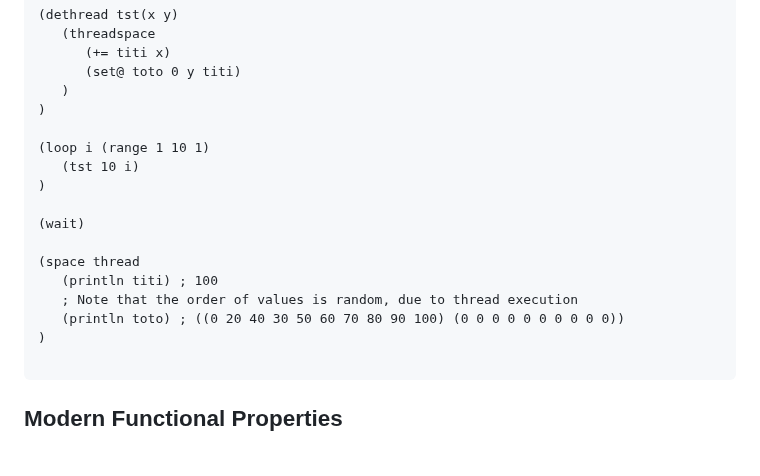
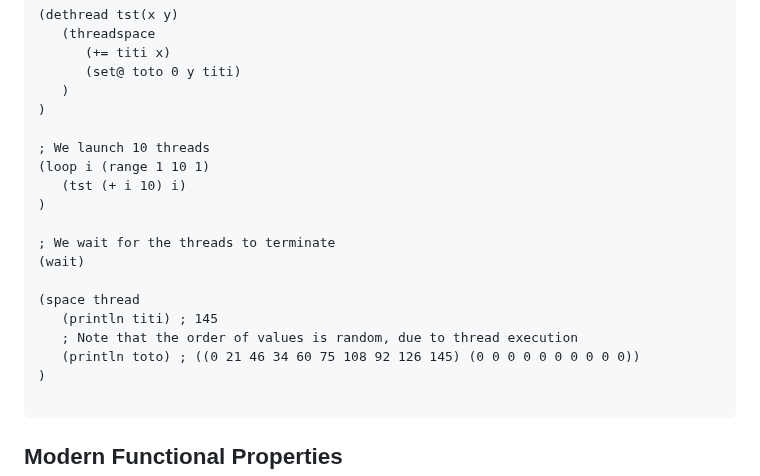
Before and after one commit to naver/lispe, a Markdown page: README.md, the part around the change. Drawn GitHub-style; blank space fills up the shorter version.

````diff
--- a/README.md
+++ b/README.md
@@ -72,16 +72,18 @@ __LispE__ is a true Lisp with all the traditional operators that one can expect
    )
 )
 
+; We launch 10 threads
 (loop i (range 1 10 1)
-   (tst 10 i)
+   (tst (+ i 10) i)
 )
 
+; We wait for the threads to terminate
 (wait)
 
 (space thread
-   (println titi) ; 100
+   (println titi) ; 145
    ; Note that the order of values is random, due to thread execution
-   (println toto) ; ((0 20 40 30 50 60 70 80 90 100) (0 0 0 0 0 0 0 0 0 0))
+   (println toto) ; ((0 21 46 34 60 75 108 92 126 145) (0 0 0 0 0 0 0 0 0 0))
 )
 
 ```
````
